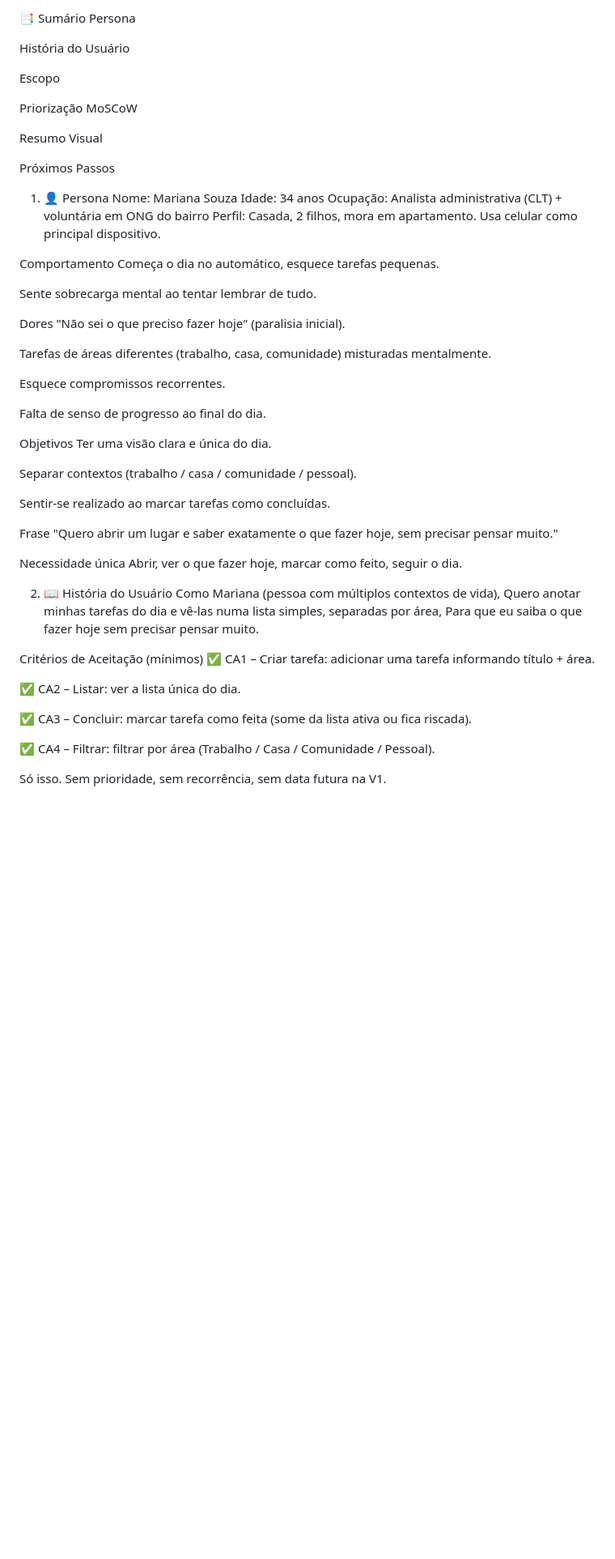
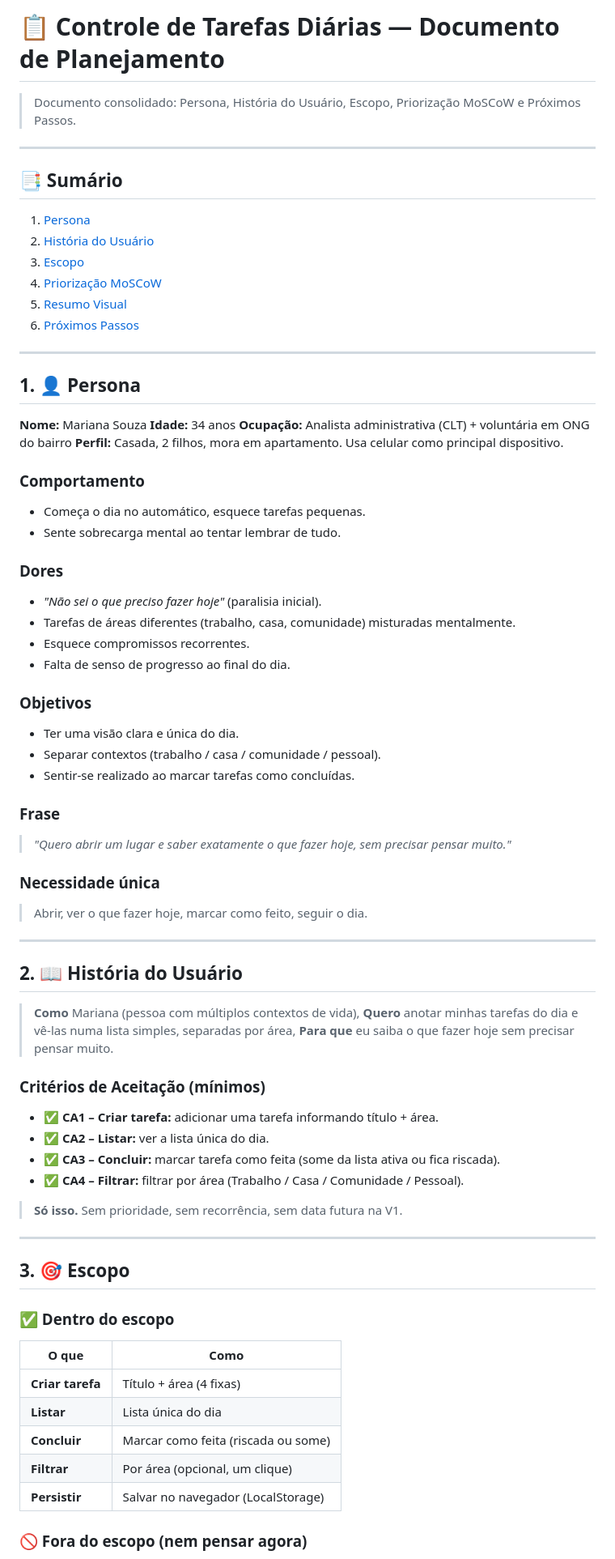
Before and after one commit to rogerioblank/Prototipo_Lista_de_Tarefas, a Markdown page: Readme.md, the part around one of its changes. Shown at 81% size. GitHub-like rendering; blank space fills up the shorter version.

```diff
--- a/Readme.md
+++ b/Readme.md
@@ -1,62 +1,78 @@
-📑 Sumário
-Persona
+# 📋 Controle de Tarefas Diárias — Documento de Planejamento
 
-História do Usuário
+> Documento consolidado: Persona, História do Usuário, Escopo, Priorização MoSCoW e Próximos Passos.
 
-Escopo
+---
 
-Priorização MoSCoW
+## 📑 Sumário
 
-Resumo Visual
+1. [Persona](#1-️-persona)
+2. [História do Usuário](#2-️-história-do-usuário)
+3. [Escopo](#3-️-escopo)
+4. [Priorização MoSCoW](#4-️-priorização-moscow)
+5. [Resumo Visual](#5-️-resumo-visual)
+6. [Próximos Passos](#6-️-próximos-passos)
 
-Próximos Passos
+---
 
-1. 👤 Persona
-Nome: Mariana Souza
-Idade: 34 anos
-Ocupação: Analista administrativa (CLT) + voluntária em ONG do bairro
-Perfil: Casada, 2 filhos, mora em apartamento. Usa celular como principal dispositivo.
+## 1. 👤 Persona
 
-Comportamento
-Começa o dia no automático, esquece tarefas pequenas.
+**Nome:** Mariana Souza
+**Idade:** 34 anos
+**Ocupação:** Analista administrativa (CLT) + voluntária em ONG do bairro
+**Perfil:** Casada, 2 filhos, mora em apartamento. Usa celular como principal dispositivo.
 
-Sente sobrecarga mental ao tentar lembrar de tudo.
+### Comportamento
+- Começa o dia no automático, esquece tarefas pequenas.
+- Sente sobrecarga mental ao tentar lembrar de tudo.
 
-Dores
-"Não sei o que preciso fazer hoje" (paralisia inicial).
+### Dores
+- *"Não sei o que preciso fazer hoje"* (paralisia inicial).
+- Tarefas de áreas diferentes (trabalho, casa, comunidade) misturadas mentalmente.
+- Esquece compromissos recorrentes.
+- Falta de senso de progresso ao final do dia.
 
-Tarefas de áreas diferentes (trabalho, casa, comunidade) misturadas mentalmente.
+### Objetivos
+- Ter uma visão clara e única do dia.
+- Separar contextos (trabalho / casa / comunidade / pessoal).
+- Sentir-se realizado ao marcar tarefas como concluídas.
 
-Esquece compromissos recorrentes.
+### Frase
+> *"Quero abrir um lugar e saber exatamente o que fazer hoje, sem precisar pensar muito."*
 
-Falta de senso de progresso ao final do dia.
+### Necessidade única
+> Abrir, ver o que fazer hoje, marcar como feito, seguir o dia.
 
-Objetivos
-Ter uma visão clara e única do dia.
+---
 
-Separar contextos (trabalho / casa / comunidade / pessoal).
+## 2. 📖 História do Usuário
 
-Sentir-se realizado ao marcar tarefas como concluídas.
+> **Como** Mariana (pessoa com múltiplos contextos de vida),
+> **Quero** anotar minhas tarefas do dia e vê-las numa lista simples, separadas por área,
+> **Para que** eu saiba o que fazer hoje sem precisar pensar muito.
 
-Frase
-"Quero abrir um lugar e saber exatamente o que fazer hoje, sem precisar pensar muito."
+### Critérios de Aceitação (mínimos)
 
-Necessidade única
-Abrir, ver o que fazer hoje, marcar como feito, seguir o dia.
+- ✅ **CA1 – Criar tarefa:** adicionar uma tarefa informando título + área.
+- ✅ **CA2 – Listar:** ver a lista única do dia.
+- ✅ **CA3 – Concluir:** marcar tarefa como feita (some da lista ativa ou fica riscada).
+- ✅ **CA4 – Filtrar:** filtrar por área (Trabalho / Casa / Comunidade / Pessoal).
 
-2. 📖 História do Usuário
-Como Mariana (pessoa com múltiplos contextos de vida),
-Quero anotar minhas tarefas do dia e vê-las numa lista simples, separadas por área,
-Para que eu saiba o que fazer hoje sem precisar pensar muito.
+> **Só isso.** Sem prioridade, sem recorrência, sem data futura na V1.
 
-Critérios de Aceitação (mínimos)
-✅ CA1 – Criar tarefa: adicionar uma tarefa informando título + área.
+---
 
-✅ CA2 – Listar: ver a lista única do dia.
+## 3. 🎯 Escopo
 
-✅ CA3 – Concluir: marcar tarefa como feita (some da lista ativa ou fica riscada).
+### ✅ Dentro do escopo
 
-✅ CA4 – Filtrar: filtrar por área (Trabalho / Casa / Comunidade / Pessoal).
+| O que | Como |
+|---|---|
+| **Criar tarefa** | Título + área (4 fixas) |
+| **Listar** | Lista única do dia |
+| **Concluir** | Marcar como feita (riscada ou some) |
+| **Filtrar** | Por área (opcional, um clique) |
+| **Persistir** | Salvar no navegador (LocalStorage) |
 
-Só isso. Sem prioridade, sem recorrência, sem data futura na V1.
+### 🚫 Fora do escopo (nem pensar agora)
 
```
Also changed, not shown: other parts of Readme.md (+89 -76 lines).
